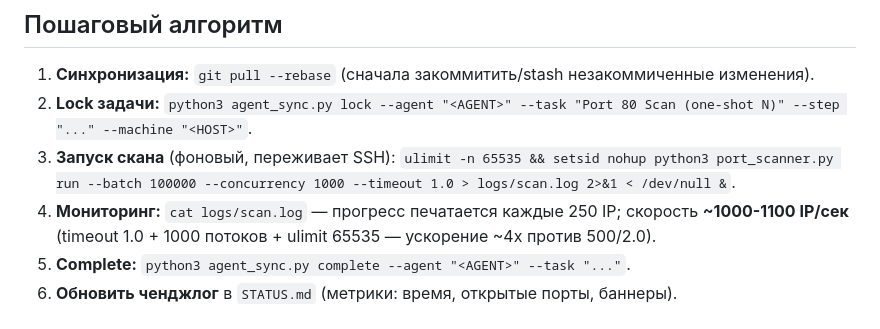
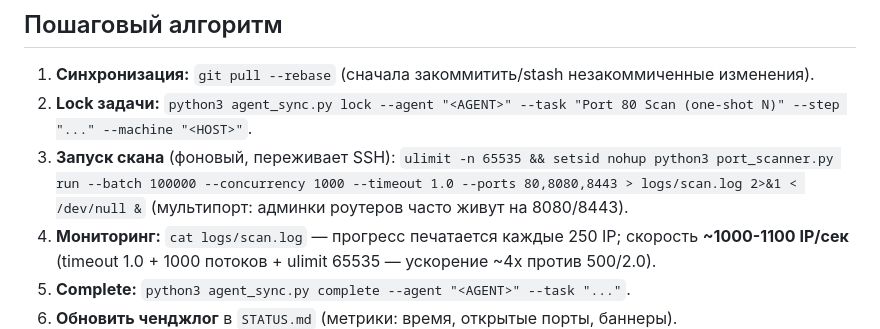
Before and after one commit to JoTalbot/scan, a Markdown page: skills/one_shot_port_scan_and_git_sync.md, the part around the change. GitHub-like rendering.

Commit message:
docs: skill multi-port scan params

```diff
--- a/skills/one_shot_port_scan_and_git_sync.md
+++ b/skills/one_shot_port_scan_and_git_sync.md
@@ -11,7 +11,7 @@
 ## Пошаговый алгоритм
 1. **Синхронизация:** `git pull --rebase` (сначала закоммитить/stash незакоммиченные изменения).
 2. **Lock задачи:** `python3 agent_sync.py lock --agent "<AGENT>" --task "Port 80 Scan (one-shot N)" --step "..." --machine "<HOST>"`.
-3. **Запуск скана** (фоновый, переживает SSH): `ulimit -n 65535 && setsid nohup python3 port_scanner.py run --batch 100000 --concurrency 1000 --timeout 1.0 > logs/scan.log 2>&1 < /dev/null &`.
+3. **Запуск скана** (фоновый, переживает SSH): `ulimit -n 65535 && setsid nohup python3 port_scanner.py run --batch 100000 --concurrency 1000 --timeout 1.0 --ports 80,8080,8443 > logs/scan.log 2>&1 < /dev/null &` (мультипорт: админки роутеров часто живут на 8080/8443).
 4. **Мониторинг:** `cat logs/scan.log` — прогресс печатается каждые 250 IP; скорость **~1000-1100 IP/сек** (timeout 1.0 + 1000 потоков + ulimit 65535 — ускорение ~4x против 500/2.0).
 5. **Complete:** `python3 agent_sync.py complete --agent "<AGENT>" --task "..."`.
 6. **Обновить ченджлог** в `STATUS.md` (метрики: время, открытые порты, баннеры).
```
